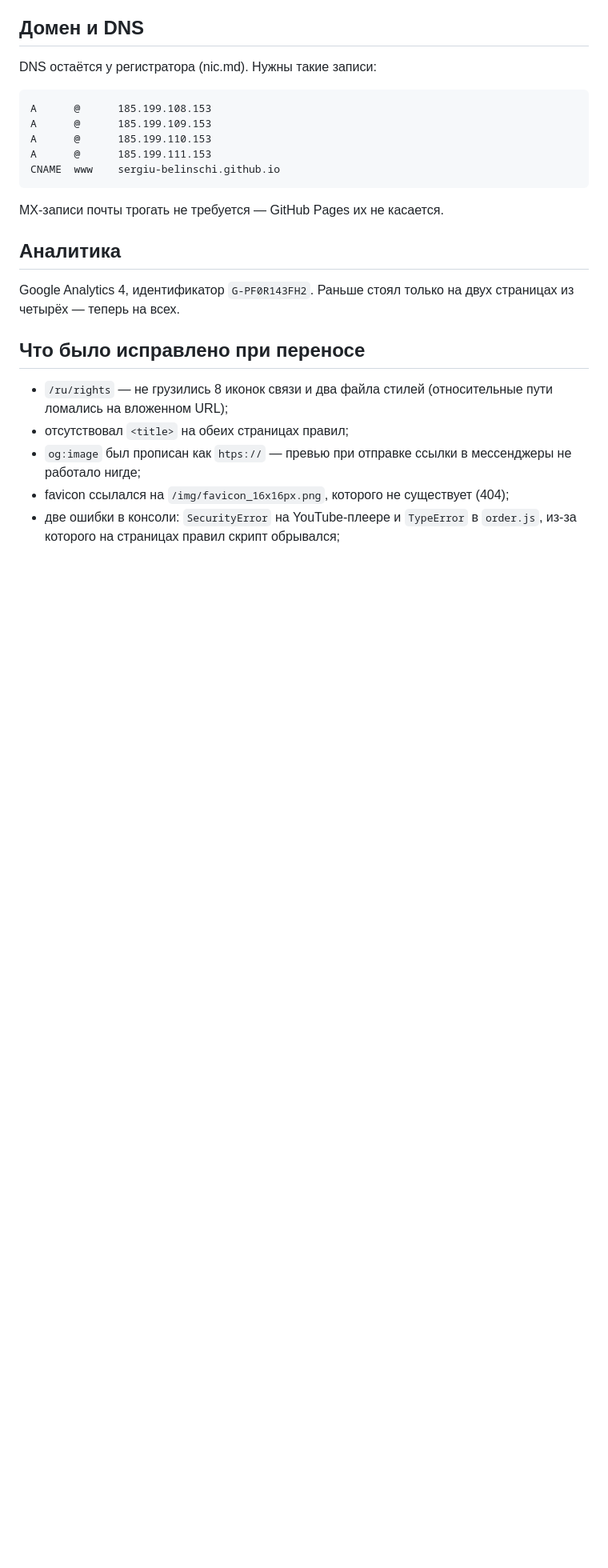
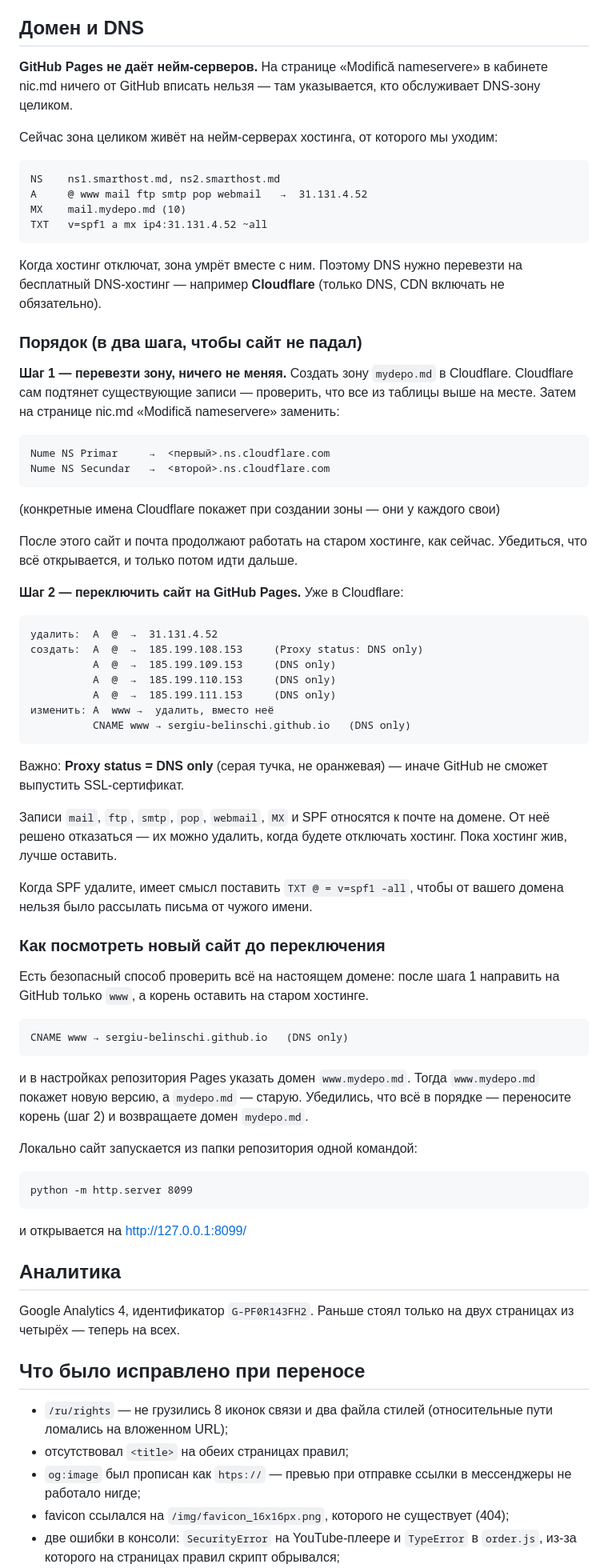
Before and after one commit to sergiu-belinschi/mydepo, a Markdown page: README.md, the part around the change. Shown at 80% size. Drawn GitHub-style; blank space fills up the shorter version.

Commit message:
Correct the DNS instructions in the README
GitHub Pages serves no nameservers, so nothing GitHub-related belongs on the
registrar's NS delegation page. The whole zone currently lives on the outgoing
host's nameservers and has to move to a DNS provider first.

Document the two-step switch (move the zone untouched, then repoint the apex),
the records that belong to the domain mail we are dropping, and how to preview
the new site on www while the apex still serves the old one.

Co-Authored-By: Claude Opus 5 <noreply@anthropic.com>

````diff
--- a/README.md
+++ b/README.md
@@ -66,17 +66,82 @@ sitemap.xml, robots.txt
 
 ## Домен и DNS
 
-DNS остаётся у регистратора (nic.md). Нужны такие записи:
+**GitHub Pages не даёт нейм-серверов.** На странице «Modifică nameservere»
+в кабинете nic.md ничего от GitHub вписать нельзя — там указывается, кто
+обслуживает DNS-зону целиком.
+
+Сейчас зона целиком живёт на нейм-серверах хостинга, от которого мы уходим:
 
 ```
-A      @      185.199.108.153
-A      @      185.199.109.153
-A      @      185.199.110.153
-A      @      185.199.111.153
-CNAME  www    sergiu-belinschi.github.io
+NS    ns1.smarthost.md, ns2.smarthost.md
+A     @ www mail ftp smtp pop webmail   →  31.131.4.52
+MX    mail.mydepo.md (10)
+TXT   v=spf1 a mx ip4:31.131.4.52 ~all
 ```
 
-MX-записи почты трогать не требуется — GitHub Pages их не касается.
+Когда хостинг отключат, зона умрёт вместе с ним. Поэтому DNS нужно перевезти
+на бесплатный DNS-хостинг — например **Cloudflare** (только DNS, CDN включать
+не обязательно).
+
+### Порядок (в два шага, чтобы сайт не падал)
+
+**Шаг 1 — перевезти зону, ничего не меняя.**
+Создать зону `mydepo.md` в Cloudflare. Cloudflare сам подтянет существующие
+записи — проверить, что все из таблицы выше на месте. Затем на странице
+nic.md «Modifică nameservere» заменить:
+
+```
+Nume NS Primar     →  <первый>.ns.cloudflare.com
+Nume NS Secundar   →  <второй>.ns.cloudflare.com
+```
+
+(конкретные имена Cloudflare покажет при создании зоны — они у каждого свои)
+
+После этого сайт и почта продолжают работать на старом хостинге, как сейчас.
+Убедиться, что всё открывается, и только потом идти дальше.
+
+**Шаг 2 — переключить сайт на GitHub Pages.** Уже в Cloudflare:
+
+```
+удалить:  A  @  →  31.131.4.52
+создать:  A  @  →  185.199.108.153     (Proxy status: DNS only)
+          A  @  →  185.199.109.153     (DNS only)
+          A  @  →  185.199.110.153     (DNS only)
+          A  @  →  185.199.111.153     (DNS only)
+изменить: A  www →  удалить, вместо неё
+          CNAME www → sergiu-belinschi.github.io   (DNS only)
+```
+
+Важно: **Proxy status = DNS only** (серая тучка, не оранжевая) — иначе GitHub
+не сможет выпустить SSL-сертификат.
+
+Записи `mail`, `ftp`, `smtp`, `pop`, `webmail`, `MX` и SPF относятся к почте на
+домене. От неё решено отказаться — их можно удалить, когда будете отключать
+хостинг. Пока хостинг жив, лучше оставить.
+
+Когда SPF удалите, имеет смысл поставить `TXT @ = v=spf1 -all`, чтобы от вашего
+домена нельзя было рассылать письма от чужого имени.
+
+### Как посмотреть новый сайт до переключения
+
+Есть безопасный способ проверить всё на настоящем домене: после шага 1
+направить на GitHub только `www`, а корень оставить на старом хостинге.
+
+```
+CNAME www → sergiu-belinschi.github.io   (DNS only)
+```
+
+и в настройках репозитория Pages указать домен `www.mydepo.md`. Тогда
+`www.mydepo.md` покажет новую версию, а `mydepo.md` — старую. Убедились, что
+всё в порядке — переносите корень (шаг 2) и возвращаете домен `mydepo.md`.
+
+Локально сайт запускается из папки репозитория одной командой:
+
+```
+python -m http.server 8099
+```
+
+и открывается на http://127.0.0.1:8099/
 
 ## Аналитика
 
````
